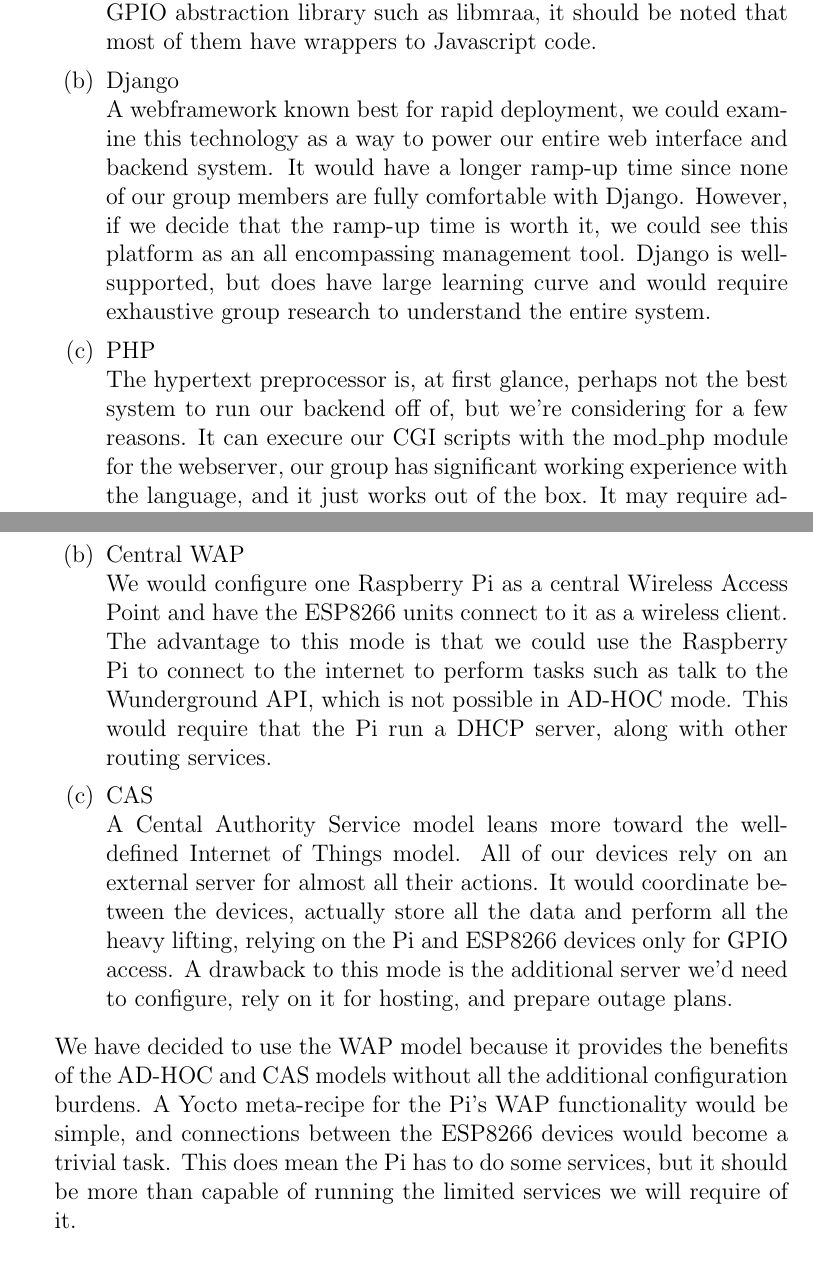
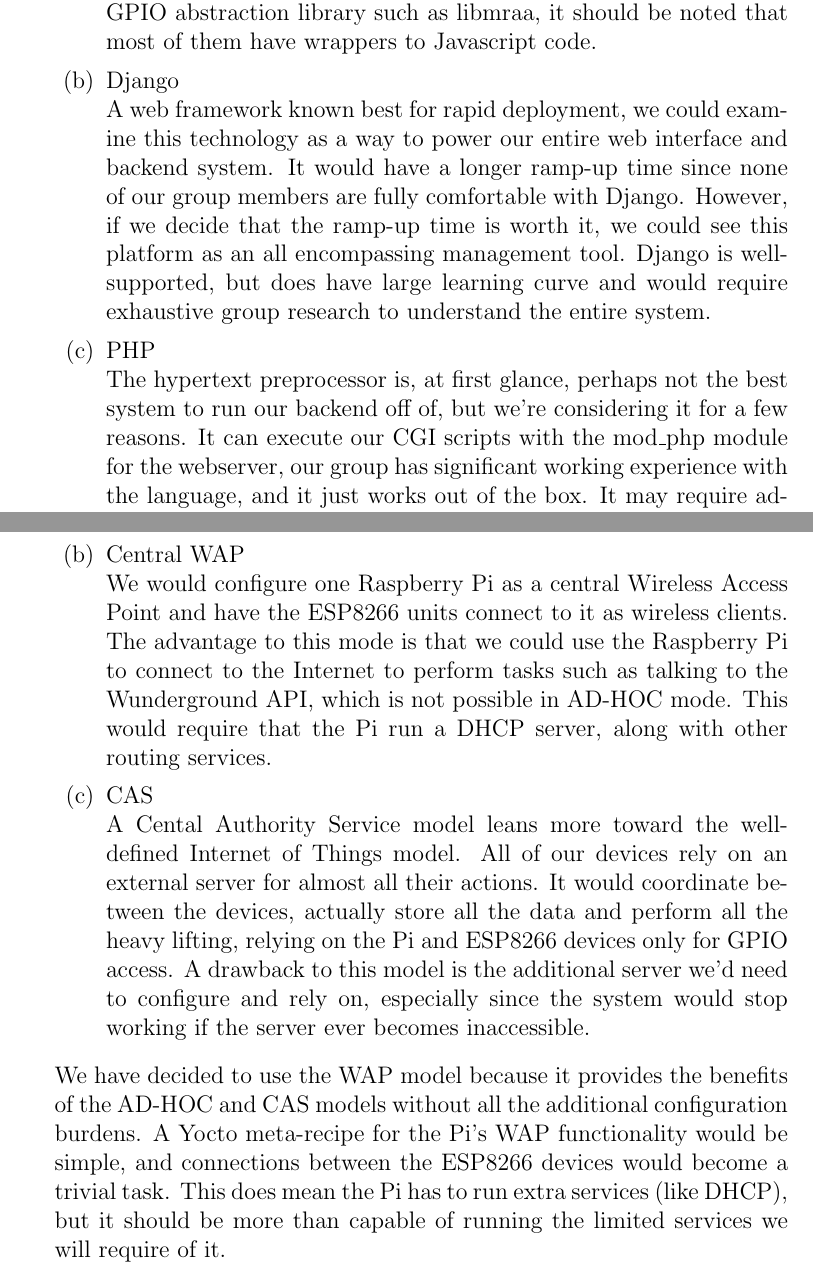
Before and after one commit to capstone22-Pilight/cs-senior-capstone, a LaTeX document (docs/technology_review/technology_review.tex): two parts of pages 5 and 6 of 6, joined at a grey line, cut so that both start at the same text. Compiled offline with pdfLaTeX.

Commit message:
technology review: minor fixes

```diff
--- a/docs/technology_review/technology_review.tex
+++ b/docs/technology_review/technology_review.tex
@@ -86,9 +86,9 @@ such as garage doors, sound systems, and more. \\
             \item JavaScript \\
             An easy language to work with, Javascript will allow us to use many different, responsive templates such as react.js and node.js for control. Node even has wrappers for sysfs functionality which may even allow us to deploy it on the ESP8266 devices for remote control. Using JS for the web interface would offload the majority of work from the Pi to the web browser, which could be useful depending on the complexity of our interface. If we end up using a GPIO abstraction library such as libmraa, it should be noted that most of them have wrappers to Javascript code.
             \item Django \\
-            A webframework known best for rapid deployment, we could examine this technology as a way to power our entire web interface and backend system. It would have a longer ramp-up time since none of our group members are fully comfortable with Django. However, if we decide that the ramp-up time is worth it, we could see this platform as an all encompassing management tool. Django is well-supported, but does have large learning curve and would require exhaustive group research to understand the entire system.
+            A web framework known best for rapid deployment, we could examine this technology as a way to power our entire web interface and backend system. It would have a longer ramp-up time since none of our group members are fully comfortable with Django. However, if we decide that the ramp-up time is worth it, we could see this platform as an all encompassing management tool. Django is well-supported, but does have large learning curve and would require exhaustive group research to understand the entire system.
             \item PHP \\
-            The hypertext preprocessor is, at first glance, perhaps not the best system to run our backend off of, but we're considering for a few reasons. It can execure our CGI scripts with the mod\_php module for the webserver, our group has significant working experience with the language, and it just works out of the box. It may require additional configuration, but from a 10,000 foot view it accomplishes all the tasks we need. It can mesh well with a wide variety of other techologies we may end up using, and is highly modular.
+            The hypertext preprocessor is, at first glance, perhaps not the best system to run our backend off of, but we're considering it for a few reasons. It can execute our CGI scripts with the mod\_php module for the webserver, our group has significant working experience with the language, and it just works out of the box. It may require additional configuration, but from a 10,000 foot view it accomplishes all the tasks we need. It can mesh well with a wide variety of other techologies we may end up using, and is highly modular.
         \end{enumerate}
         We have decided to use the HTML/JS/PHP stack for our project, which means we'll be building a system from the ground up. We can point the Javascript to the CGI files to execute the Python that will change the relays at the remote end, use PHP for the web backend and database access, and use HTML for the pages themselves (although this one will likely just be generated through the PHP code too) to create our full web server stack. This does not rule out us using other technologies such as node or Django as a subsystem.
     \item Server/Client Communication
@@ -96,11 +96,11 @@ such as garage doors, sound systems, and more. \\
             \item AD-HOC \\
             In this communication method, the devices are configured for AD-HOC mode, or a packet-radio system. The wireless adapters need to be able to support AD-HOC mode and be set to a specific channel and IP range. Given the difficulty we've had with AD-HOC networks in the past, we'll maybe try to avoid this mode, but it would be useful as a proof-of-concept for socket communication. However, this is likely not a long-term solution.
             \item Central WAP \\
-            We would configure one Raspberry Pi as a central Wireless Access Point and have the ESP8266 units connect to it as a wireless client. The advantage to this mode is that we could use the Raspberry Pi to connect to the internet to perform tasks such as talk to the Wunderground API, which is not possible in AD-HOC mode. This would require that the Pi run a DHCP server, along with other routing services.
+            We would configure one Raspberry Pi as a central Wireless Access Point and have the ESP8266 units connect to it as wireless clients. The advantage to this mode is that we could use the Raspberry Pi to connect to the Internet to perform tasks such as talking to the Wunderground API, which is not possible in AD-HOC mode. This would require that the Pi run a DHCP server, along with other routing services.
             \item CAS \\
-            A Cental Authority Service model leans more toward the well-defined Internet of Things model. All of our devices rely on an external server for almost all their actions. It would coordinate between the devices, actually store all the data and perform all the heavy lifting, relying on the Pi and ESP8266 devices only for GPIO access. A drawback to this mode is the additional server we'd need to configure, rely on it for hosting, and prepare outage plans.
+            A Cental Authority Service model leans more toward the well-defined Internet of Things model. All of our devices rely on an external server for almost all their actions. It would coordinate between the devices, actually store all the data and perform all the heavy lifting, relying on the Pi and ESP8266 devices only for GPIO access. A drawback to this model is the additional server we'd need to configure and rely on, especially since the system would stop working if the server ever becomes inaccessible.
         \end{enumerate}
-        We have decided to use the WAP model because it provides the benefits of the AD-HOC and CAS models without all the additional configuration burdens. A Yocto meta-recipe for the Pi's WAP functionality would be simple, and connections between the ESP8266 devices would become a trivial task. This does mean the Pi has to do some services, but it should be more than capable of running the limited services we will require of it.
+        We have decided to use the WAP model because it provides the benefits of the AD-HOC and CAS models without all the additional configuration burdens. A Yocto meta-recipe for the Pi's WAP functionality would be simple, and connections between the ESP8266 devices would become a trivial task. This does mean the Pi has to run extra services (like DHCP), but it should be more than capable of running the limited services we will require of it.
 \end{enumerate}
 
 \end{document}
```
Also changed, not shown: docs/technology_review/technology_review.tex (6 more changed lines).
